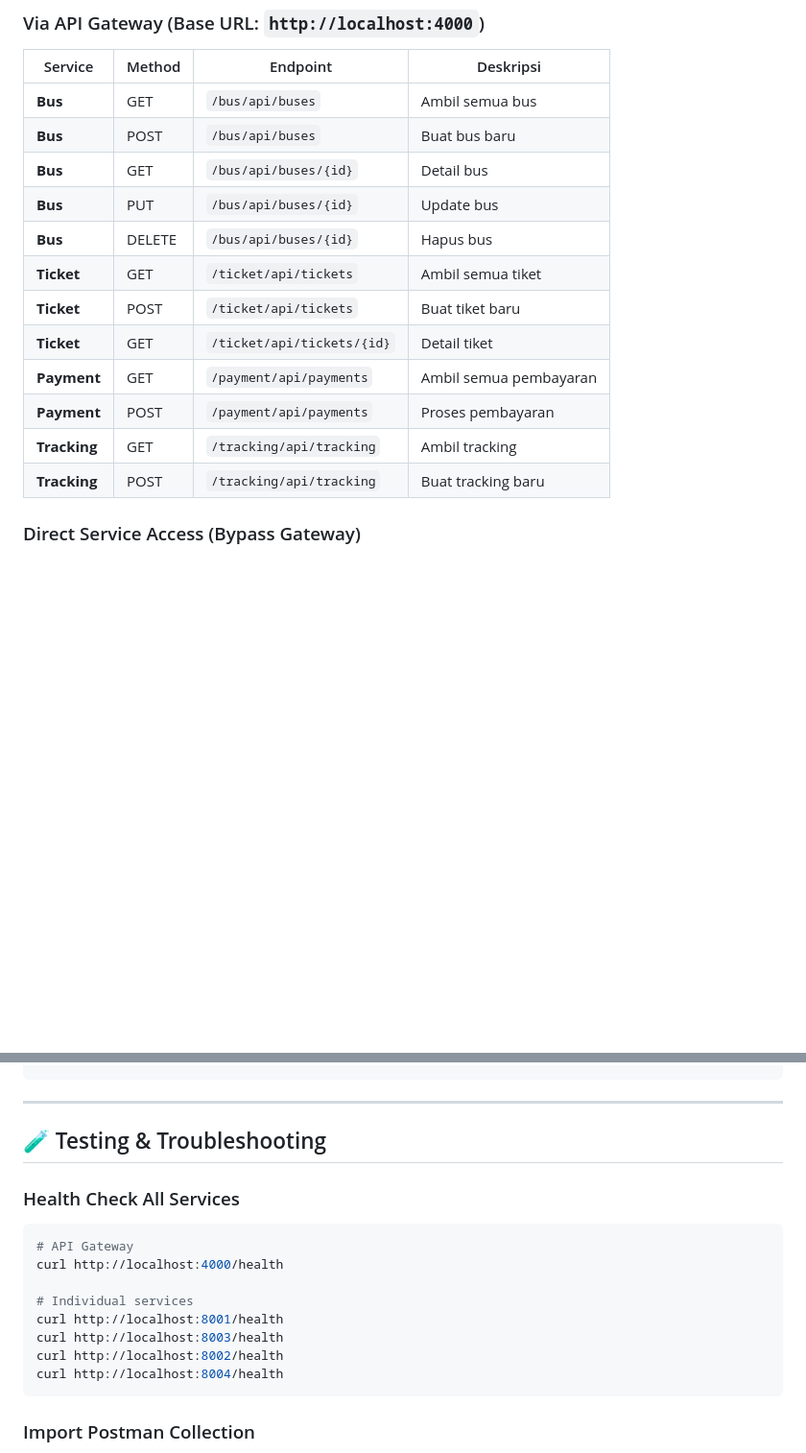
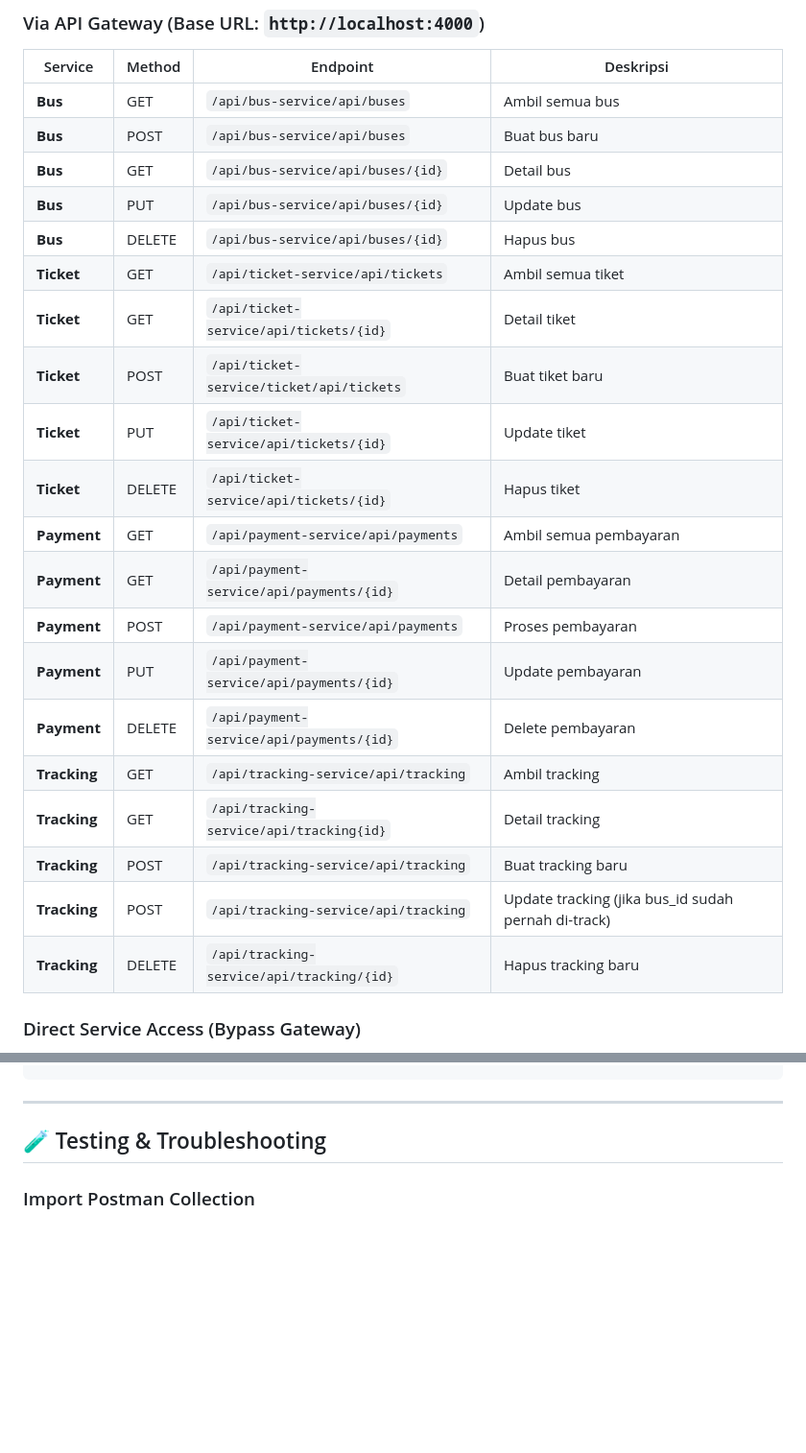
Before and after one commit to zamzamyst/KELOMPOK3-UTS-IAE, a Markdown page: README.md, 2 parts joined by grey strips. Shown at 96% size. GitHub-like rendering; blank space fills up the shorter version.

````diff
--- a/README.md
+++ b/README.md
@@ -372,18 +388,26 @@ Dokumentasi lengkap tersedia di: **[docs/api/](docs/api/README.md)**
 
 | Service | Method | Endpoint | Deskripsi |
 |---------|--------|----------|-----------|
-| **Bus** | GET | `/bus/api/buses` | Ambil semua bus |
-| **Bus** | POST | `/bus/api/buses` | Buat bus baru |
-| **Bus** | GET | `/bus/api/buses/{id}` | Detail bus |
-| **Bus** | PUT | `/bus/api/buses/{id}` | Update bus |
-| **Bus** | DELETE | `/bus/api/buses/{id}` | Hapus bus |
-| **Ticket** | GET | `/ticket/api/tickets` | Ambil semua tiket |
-| **Ticket** | POST | `/ticket/api/tickets` | Buat tiket baru |
-| **Ticket** | GET | `/ticket/api/tickets/{id}` | Detail tiket |
-| **Payment** | GET | `/payment/api/payments` | Ambil semua pembayaran |
-| **Payment** | POST | `/payment/api/payments` | Proses pembayaran |
-| **Tracking** | GET | `/tracking/api/tracking` | Ambil tracking |
-| **Tracking** | POST | `/tracking/api/tracking` | Buat tracking baru |
+| **Bus** | GET | `/api/bus-service/api/buses` | Ambil semua bus |
+| **Bus** | POST | `/api/bus-service/api/buses` | Buat bus baru |
+| **Bus** | GET | `/api/bus-service/api/buses/{id}` | Detail bus |
+| **Bus** | PUT | `/api/bus-service/api/buses/{id}` | Update bus |
+| **Bus** | DELETE | `/api/bus-service/api/buses/{id}` | Hapus bus |
+| **Ticket** | GET | `/api/ticket-service/api/tickets` | Ambil semua tiket |
+| **Ticket** | GET | `/api/ticket-service/api/tickets/{id}` | Detail tiket |
+| **Ticket** | POST | `/api/ticket-service/ticket/api/tickets` | Buat tiket baru |
+| **Ticket** | PUT | `/api/ticket-service/api/tickets/{id}` | Update tiket |
+| **Ticket** | DELETE | `/api/ticket-service/api/tickets/{id}` | Hapus tiket |
+| **Payment** | GET | `/api/payment-service/api/payments` | Ambil semua pembayaran |
+| **Payment** | GET | `/api/payment-service/api/payments/{id}` | Detail pembayaran |
+| **Payment** | POST | `/api/payment-service/api/payments` | Proses pembayaran |
+| **Payment** | PUT | `/api/payment-service/api/payments/{id}` | Update pembayaran |
+| **Payment** | DELETE | `/api/payment-service/api/payments/{id}` | Delete pembayaran |
+| **Tracking** | GET | `/api/tracking-service/api/tracking` | Ambil tracking |
+| **Tracking** | GET | `/api/tracking-service/api/tracking{id}` | Detail tracking |
+| **Tracking** | POST | `/api/tracking-service/api/tracking` | Buat tracking baru |
+| **Tracking** | POST | `/api/tracking-service/api/tracking` | Update tracking (jika bus_id sudah pernah di-track) |
+| **Tracking** | DELETE | `/api/tracking-service/api/tracking/{id}` | Hapus tracking baru |
 
 ### Direct Service Access (Bypass Gateway)
 
@@ -447,19 +471,6 @@ KELOMPOK3-UTS-IAE/
 
 ## 🧪 Testing & Troubleshooting
 
-### Health Check All Services
-
-```bash
-# API Gateway
-curl http://localhost:4000/health
-
-# Individual services
-curl http://localhost:8001/health
-curl http://localhost:8003/health
-curl http://localhost:8002/health
-curl http://localhost:8004/health
-```
-
 ### Import Postman Collection
 
 1. Buka Postman
````
Also changed, not shown: other parts of README.md (+38 -22 lines).
